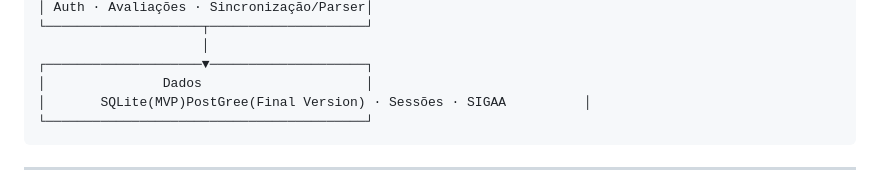
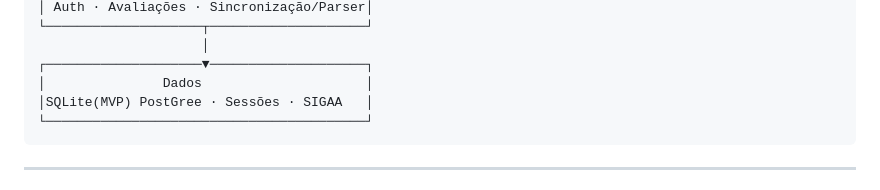
Before and after one commit to unb-mds/G2-2026-2, a Markdown page: README.md, the part around one of its changes. GitHub-like rendering.

````diff
--- a/README.md
+++ b/README.md
@@ -130,7 +130,7 @@ O sistema foi planejado com uma **arquitetura modular em camadas**:
                      │
 ┌────────────────────▼────────────────────┐
 │               Dados                     │
-│       SQLite(MVP)PostGree(Final Version) · Sessões · SIGAA          │
+│SQLite(MVP) PostGree · Sessões · SIGAA   │
 └─────────────────────────────────────────┘
 ```
 
````
Also changed, not shown: other parts of README.md (+1 -1 lines).
